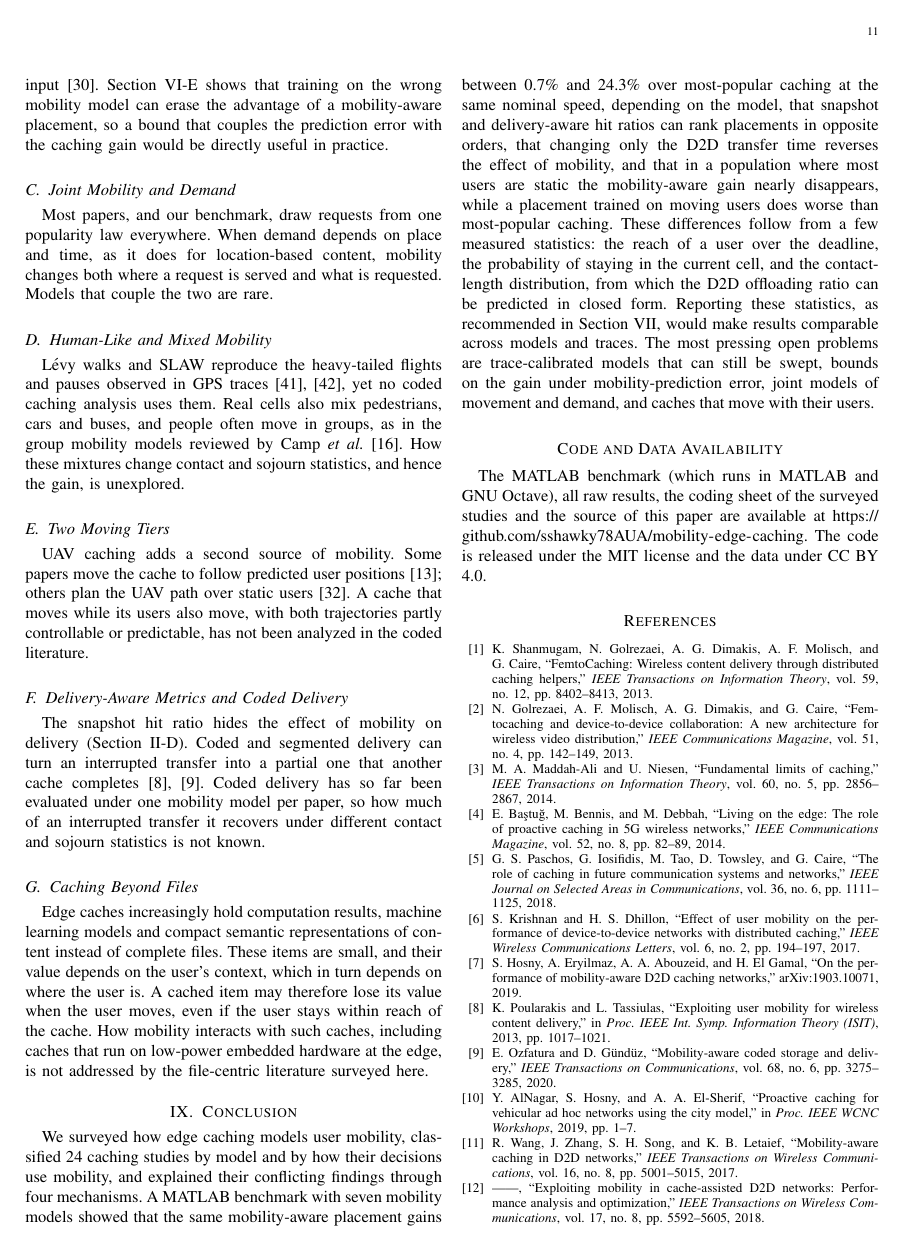
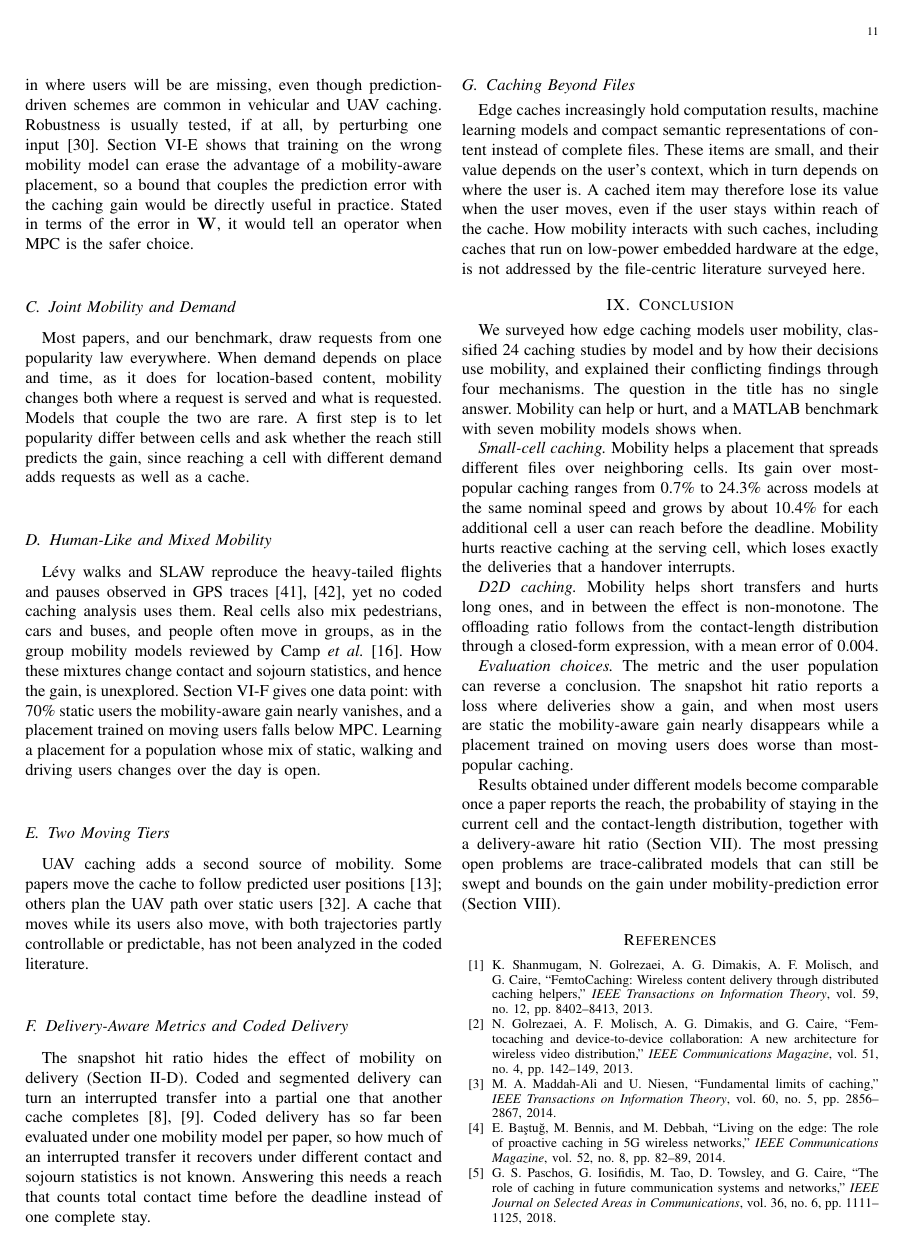
Before and after one commit to sshawky78AUA/mobility-edge-caching, a LaTeX paper (paper/main.tex, which reads paper/sections/sec8_open.tex, paper/sections/sec9_conclusion.tex): page 11 of 12. Compiled offline with pdfLaTeX.

Commit message:
Open problems: state the open question in each subsection; clearer conclusion; code/data link moved to a footnote in Sec. VI
Co-Authored-By: Claude Opus 5.5 <noreply@anthropic.com>
Claude-Session: https://claude.ai/code/session_01VVgvwBXNG4AgrSG2PjpFCL

```diff
--- a/paper/main.tex
+++ b/paper/main.tex
@@ -36,9 +36,6 @@ Edge caching, user mobility, mobility models, D2D caching, vehicular networks, U
 \input{sections/sec8_open}
 \input{sections/sec9_conclusion}
 
-\section*{Code and Data Availability}
-The MATLAB benchmark (which runs in MATLAB and GNU Octave), all raw results, the coding sheet of the surveyed studies and the source of this paper are available at \url{https://github.com/sshawky78AUA/mobility-edge-caching}. The code is released under the MIT license and the data under CC BY 4.0.
-
 \bibliographystyle{IEEEtran}
 \bibliography{refs}
 
--- a/paper/sections/sec8_open.tex
+++ b/paper/sections/sec8_open.tex
@@ -10,18 +10,18 @@ Trace-driven evaluation keeps the regularity of real movement, but a result hold
 
 \subsection{Mobility-Prediction Uncertainty}
-Proactive caching under demand uncertainty has fundamental bounds~\cite{tadrous2016optimal}. The corresponding bounds for uncertainty in where users will be are missing, even though prediction-driven schemes are common in vehicular and UAV caching. Robustness is usually tested, if at all, by perturbing one input~\cite{mahmood2019rich}. Section~\ref{subsec:mismatch} shows that training on the wrong mobility model can erase the advantage of a mobility-aware placement, so a bound that couples the prediction error with the caching gain would be directly useful in practice.
+Proactive caching under demand uncertainty has fundamental bounds~\cite{tadrous2016optimal}. The corresponding bounds for uncertainty in where users will be are missing, even though prediction-driven schemes are common in vehicular and UAV caching. Robustness is usually tested, if at all, by perturbing one input~\cite{mahmood2019rich}. Section~\ref{subsec:mismatch} shows that training on the wrong mobility model can erase the advantage of a mobility-aware placement, so a bound that couples the prediction error with the caching gain would be directly useful in practice. Stated in terms of the error in $\mathbf{W}$, it would tell an operator when MPC is the safer choice.
 
 \subsection{Joint Mobility and Demand}
-Most papers, and our benchmark, draw requests from one popularity law everywhere. When demand depends on place and time, as it does for location-based content, mobility changes both where a request is served and what is requested. Models that couple the two are rare.
+Most papers, and our benchmark, draw requests from one popularity law everywhere. When demand depends on place and time, as it does for location-based content, mobility changes both where a request is served and what is requested. Models that couple the two are rare. A first step is to let popularity differ between cells and ask whether the reach still predicts the gain, since reaching a cell with different demand adds requests as well as a cache.
 
 \subsection{Human-Like and Mixed Mobility}
-L\'evy walks and SLAW reproduce the heavy-tailed flights and pauses observed in GPS traces~\cite{rhee2011levy,lee2009slaw}, yet no coded caching analysis uses them. Real cells also mix pedestrians, cars and buses, and people often move in groups, as in the group mobility models reviewed by Camp \emph{et al.}~\cite{camp2002survey}. How these mixtures change contact and sojourn statistics, and hence the gain, is unexplored.
+L\'evy walks and SLAW reproduce the heavy-tailed flights and pauses observed in GPS traces~\cite{rhee2011levy,lee2009slaw}, yet no coded caching analysis uses them. Real cells also mix pedestrians, cars and buses, and people often move in groups, as in the group mobility models reviewed by Camp \emph{et al.}~\cite{camp2002survey}. How these mixtures change contact and sojourn statistics, and hence the gain, is unexplored. Section~\ref{subsec:mixed} gives one data point: with 70\% static users the mobility-aware gain nearly vanishes, and a placement trained on moving users falls below MPC. Learning a placement for a population whose mix of static, walking and driving users changes over the day is open.
 
 \subsection{Two Moving Tiers}
 UAV caching adds a second source of mobility. Some papers move the cache to follow predicted user positions~\cite{chen2017sky}; others plan the UAV path over static users~\cite{xu2018overcoming}. A cache that moves while its users also move, with both trajectories partly controllable or predictable, has not been analyzed in the coded literature.
 
 \subsection{Delivery-Aware Metrics and Coded Delivery}
-The snapshot hit ratio hides the effect of mobility on delivery (Section~\ref{subsec:metrics}). Coded and segmented delivery can turn an interrupted transfer into a partial one that another cache completes~\cite{poularakis2013exploiting,ozfatura2020mobility}. Coded delivery has so far been evaluated under one mobility model per paper, so how much of an interrupted transfer it recovers under different contact and sojourn statistics is not known.
+The snapshot hit ratio hides the effect of mobility on delivery (Section~\ref{subsec:metrics}). Coded and segmented delivery can turn an interrupted transfer into a partial one that another cache completes~\cite{poularakis2013exploiting,ozfatura2020mobility}. Coded delivery has so far been evaluated under one mobility model per paper, so how much of an interrupted transfer it recovers under different contact and sojourn statistics is not known. Answering this needs a reach that counts total contact time before the deadline instead of one complete stay.
 
 \subsection{Caching Beyond Files}
 Edge caches increasingly hold computation results, machine learning models and compact semantic representations of content instead of complete files. These items are small, and their value depends on the user's context, which in turn depends on where the user is. A cached item may therefore lose its value when the user moves, even if the user stays within reach of the cache. How mobility interacts with such caches, including caches that run on low-power embedded hardware at the edge, is not addressed by the file-centric literature surveyed here.
--- a/paper/sections/sec9_conclusion.tex
+++ b/paper/sections/sec9_conclusion.tex
@@ -5,4 +5,12 @@
 \section{Conclusion}
 \label{sec:conclusion}
 
-We surveyed how edge caching models user mobility, classified 24 caching studies by model and by how their decisions use mobility, and explained their conflicting findings through four mechanisms. A MATLAB benchmark with seven mobility models showed that the same mobility-aware placement gains between 0.7\% and 24.3\% over most-popular caching at the same nominal speed, depending on the model, that snapshot and delivery-aware hit ratios can rank placements in opposite orders, that changing only the D2D transfer time reverses the effect of mobility, and that in a population where most users are static the mobility-aware gain nearly disappears, while a placement trained on moving users does worse than most-popular caching. These differences follow from a few measured statistics: the reach of a user over the deadline, the probability of staying in the current cell, and the contact-length distribution, from which the D2D offloading ratio can be predicted in closed form. Reporting these statistics, as recommended in Section~\ref{sec:lessons}, would make results comparable across models and traces. The most pressing open problems are trace-calibrated models that can still be swept, bounds on the gain under mobility-prediction error, joint models of movement and demand, and caches that move with their users.
+We surveyed how edge caching models user mobility, classified 24 caching studies by model and by how their decisions use mobility, and explained their conflicting findings through four mechanisms. The question in the title has no single answer. Mobility can help or hurt, and a MATLAB benchmark with seven mobility models shows when.
+
+\emph{Small-cell caching.} Mobility helps a placement that spreads different files over neighboring cells. Its gain over most-popular caching ranges from 0.7\% to 24.3\% across models at the same nominal speed and grows by about 10.4\% for each additional cell a user can reach before the deadline. Mobility hurts reactive caching at the serving cell, which loses exactly the deliveries that a handover interrupts.
+
+\emph{D2D caching.} Mobility helps short transfers and hurts long ones, and in between the effect is non-monotone. The offloading ratio follows from the contact-length distribution through a closed-form expression, with a mean error of 0.004.
+
+\emph{Evaluation choices.} The metric and the user population can reverse a conclusion. The snapshot hit ratio reports a loss where deliveries show a gain, and when most users are static the mobility-aware gain nearly disappears while a placement trained on moving users does worse than most-popular caching.
+
+Results obtained under different models become comparable once a paper reports the reach, the probability of staying in the current cell and the contact-length distribution, together with a delivery-aware hit ratio (Section~\ref{sec:lessons}). The most pressing open problems are trace-calibrated models that can still be swept and bounds on the gain under mobility-prediction error (Section~\ref{sec:open}).
```
Also changed, not shown: paper/sections/sec6_benchmark.tex (+1 -1 lines), paper/main.pdf, paper/sections/sec8_open.tex (2 more changed lines).
